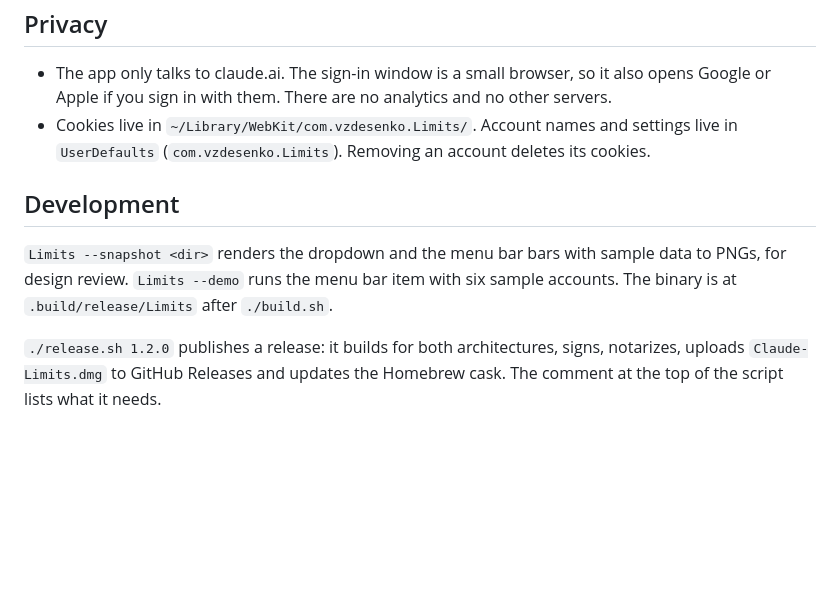
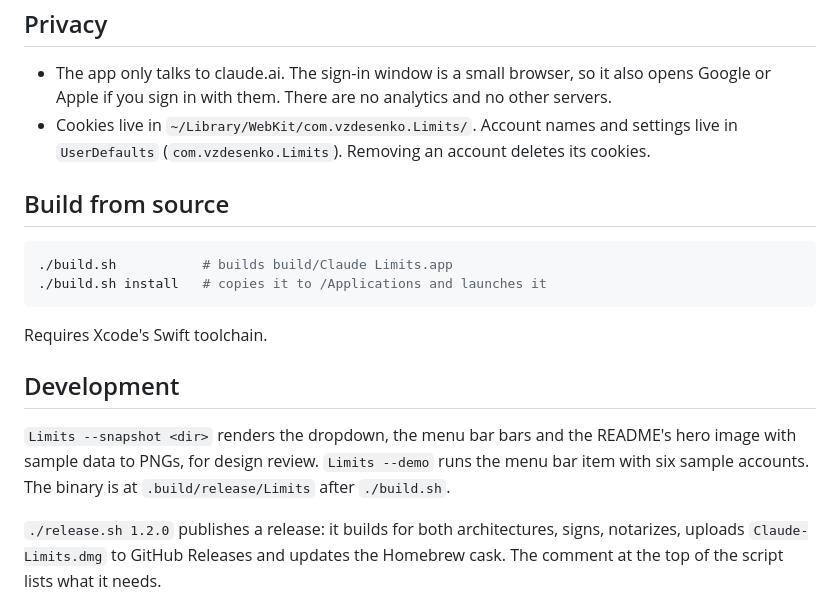
Before and after one commit to vdszds/claude-limits, a Markdown page: README.md, the part around one of its changes. Drawn GitHub-style; blank space fills up the shorter version.

````diff
--- a/README.md
+++ b/README.md
@@ -47,9 +42,18 @@ Requires Xcode's Swift toolchain.
 - The app only talks to claude.ai. The sign-in window is a small browser, so it also opens Google or Apple if you sign in with them. There are no analytics and no other servers.
 - Cookies live in `~/Library/WebKit/com.vzdesenko.Limits/`. Account names and settings live in `UserDefaults` (`com.vzdesenko.Limits`). Removing an account deletes its cookies.
 
+## Build from source
+
+```sh
+./build.sh           # builds build/Claude Limits.app
+./build.sh install   # copies it to /Applications and launches it
+```
+
+Requires Xcode's Swift toolchain.
+
 ## Development
 
-`Limits --snapshot <dir>` renders the dropdown and the menu bar bars with sample data to PNGs, for design review. `Limits --demo` runs the menu bar item with six sample accounts. The binary is at `.build/release/Limits` after `./build.sh`.
+`Limits --snapshot <dir>` renders the dropdown, the menu bar bars and the README's hero image with sample data to PNGs, for design review. `Limits --demo` runs the menu bar item with six sample accounts. The binary is at `.build/release/Limits` after `./build.sh`.
 
 `./release.sh 1.2.0` publishes a release: it builds for both architectures, signs, notarizes, uploads `Claude-Limits.dmg` to GitHub Releases and updates the Homebrew cask. The comment at the top of the script lists what it needs.
 
````
Also changed, not shown: other parts of README.md (+18 -23 lines), docs/dropdown-dark.png (deleted), docs/dropdown-light.png (deleted), docs/hero-dark.png (added), docs/hero-light.png (added), 2 other files.
